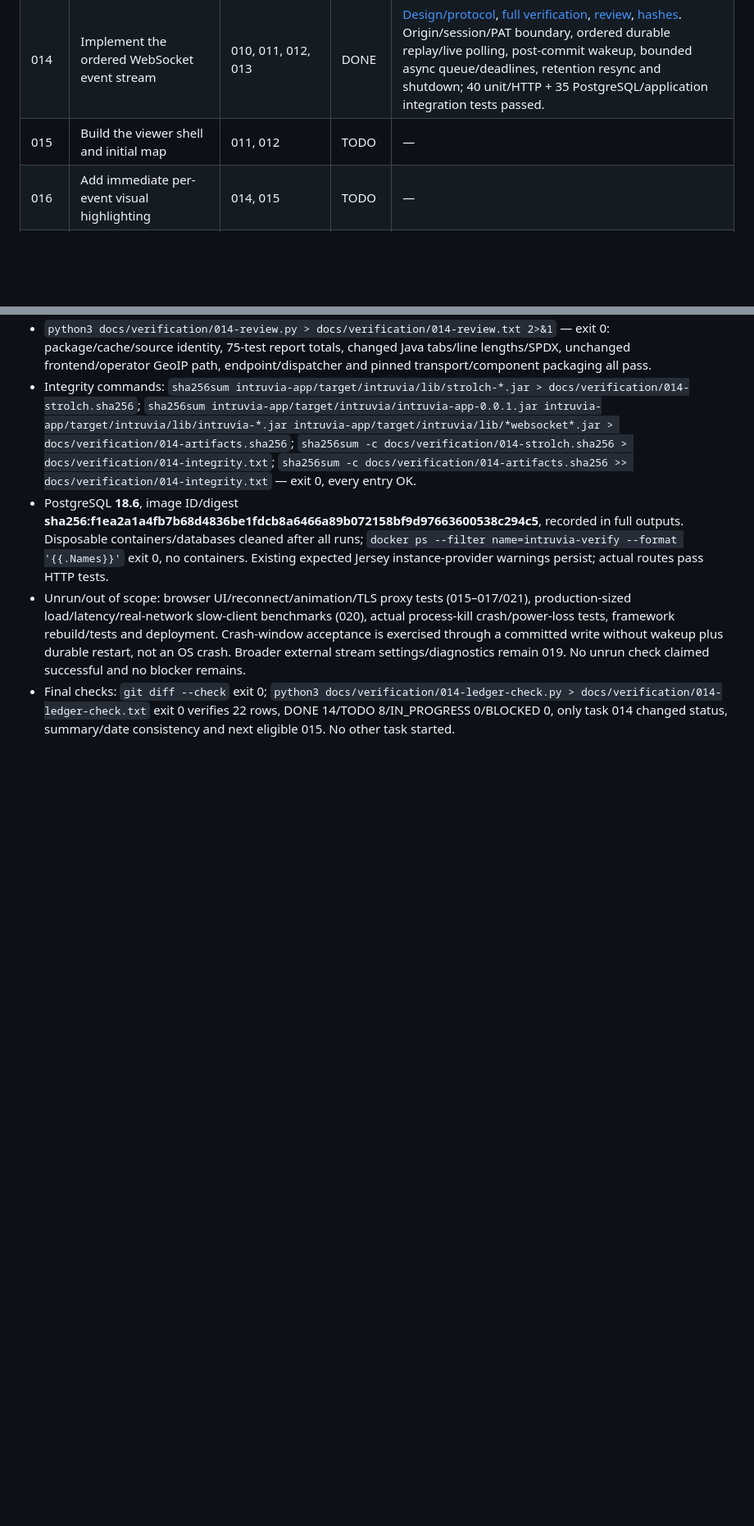
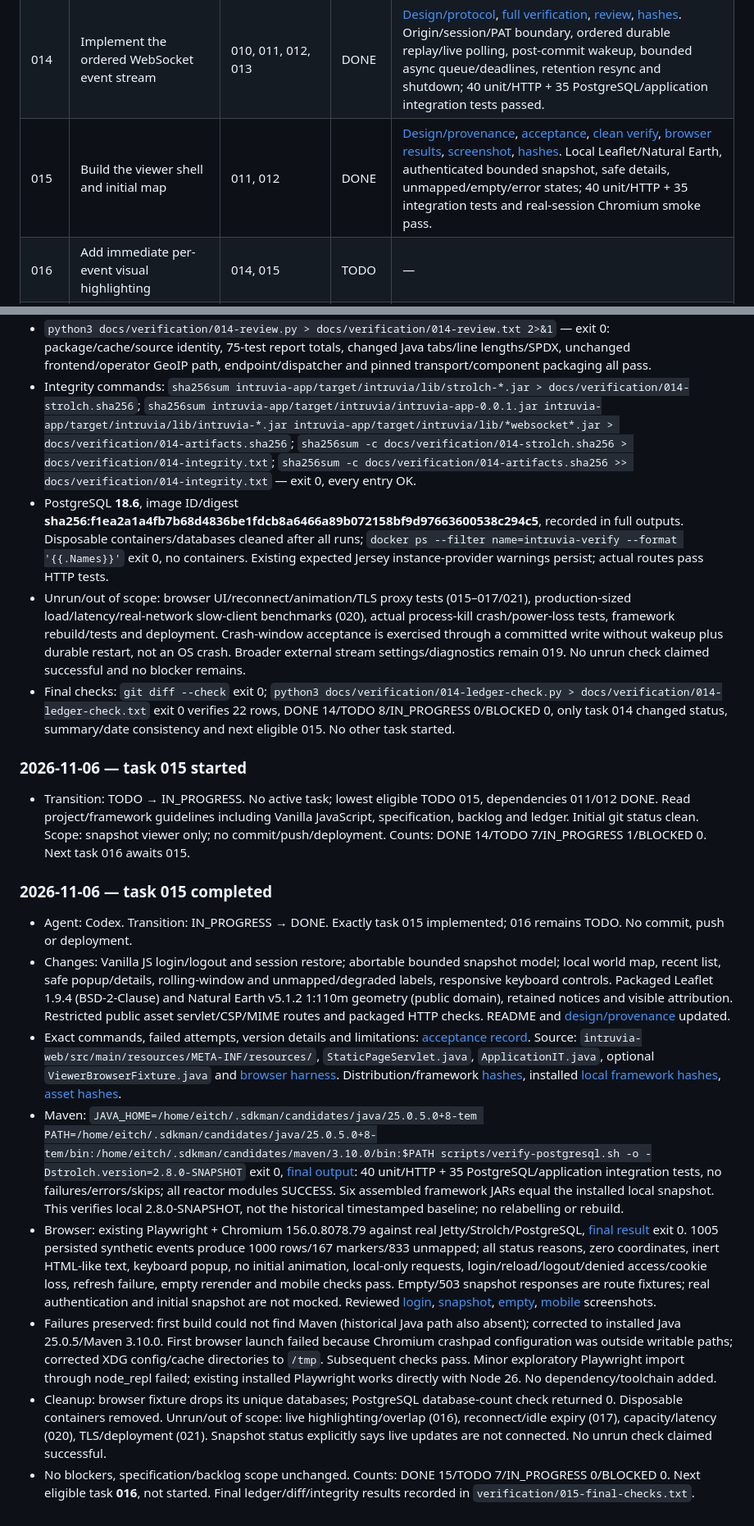
Before and after one commit to eitch/intruvia, a Markdown page: docs/INTRUVIA_BACKLOG_STATUS.md, 2 parts joined by grey strips. Shown at 82% size. Rendered like a GitHub page; blank space fills up the shorter version.

```diff
--- a/docs/INTRUVIA_BACKLOG_STATUS.md
+++ b/docs/INTRUVIA_BACKLOG_STATUS.md
@@ -35,7 +35,7 @@ Links: [specification](INTRUVIA_SPECIFICATION.md) · [numbered backlog](INTRUVIA
 | 012 | Implement bounded snapshots and cursor history | 004, 009, 011 | DONE | [Design](architecture/012-event-reads.md), [full acceptance](verification/012-final-verify.txt), [review](verification/012-review.txt), [hashes](verification/012-artifacts.sha256). Locked bounded snapshots, fixed-through pagination, strict/expired cursors and viewer-only reads; 34 unit/HTTP + 22 PostgreSQL/application tests passed. |
 | 013 | Implement bounded retention and receipt cleanup | 009, 012 | DONE | [Design/configuration](architecture/013-retention.md), [full acceptance](verification/013-fifth-verify.txt), [review](verification/013-review.txt), [artifact hashes](verification/013-artifacts.sha256). Atomic prefix pruning/minAfter, independent receipt expiry/capacity, daily lifecycle sweep; 36 unit/HTTP + 28 PostgreSQL/application tests passed. |
 | 014 | Implement the ordered WebSocket event stream | 010, 011, 012, 013 | DONE | [Design/protocol](architecture/014-event-stream.md), [full verification](verification/014-final-verify.txt), [review](verification/014-review.txt), [hashes](verification/014-artifacts.sha256). Origin/session/PAT boundary, ordered durable replay/live polling, post-commit wakeup, bounded async queue/deadlines, retention resync and shutdown; 40 unit/HTTP + 35 PostgreSQL/application integration tests passed. |
-| 015 | Build the viewer shell and initial map | 011, 012 | TODO | — |
+| 015 | Build the viewer shell and initial map | 011, 012 | DONE | [Design/provenance](architecture/015-snapshot-viewer.md), [acceptance](verification/015-acceptance.txt), [clean verify](verification/015-final-review-verify.txt), [browser results](verification/015-browser-final.txt), [screenshot](verification/015-snapshot.png), [hashes](verification/015-artifacts.sha256). Local Leaflet/Natural Earth, authenticated bounded snapshot, safe details, unmapped/empty/error states; 40 unit/HTTP + 35 integration tests and real-session Chromium smoke pass. |
 | 016 | Add immediate per-event visual highlighting | 014, 015 | TODO | — |
 | 017 | Implement browser reconnect and resynchronization | 016 | TODO | — |
 | 018 | Ship the Fail2ban action and notification helper | 010 | TODO | — |
@@ -512,3 +512,18 @@ A failed check keeps the task incomplete. If a previously completed task needs r
 - PostgreSQL **18.6**, image ID/digest **sha256:f1ea2a1a4fb7b68d4836be1fdcb8a6466a89b072158bf9d97663600538c294c5**, recorded in full outputs. Disposable containers/databases cleaned after all runs; `docker ps --filter name=intruvia-verify --format '{{.Names}}'` exit 0, no containers. Existing expected Jersey instance-provider warnings persist; actual routes pass HTTP tests.
 - Unrun/out of scope: browser UI/reconnect/animation/TLS proxy tests (015–017/021), production-sized load/latency/real-network slow-client benchmarks (020), actual process-kill crash/power-loss tests, framework rebuild/tests and deployment. Crash-window acceptance is exercised through a committed write without wakeup plus durable restart, not an OS crash. Broader external stream settings/diagnostics remain 019. No unrun check claimed successful and no blocker remains.
 - Final checks: `git diff --check` exit 0; `python3 docs/verification/014-ledger-check.py > docs/verification/014-ledger-check.txt` exit 0 verifies 22 rows, DONE 14/TODO 8/IN_PROGRESS 0/BLOCKED 0, only task 014 changed status, summary/date consistency and next eligible 015. No other task started.
+
+### 2026-11-06 — task 015 started
+
+- Transition: TODO → IN_PROGRESS. No active task; lowest eligible TODO 015, dependencies 011/012 DONE. Read project/framework guidelines including Vanilla JavaScript, specification, backlog and ledger. Initial git status clean. Scope: snapshot viewer only; no commit/push/deployment. Counts: DONE 14/TODO 7/IN_PROGRESS 1/BLOCKED 0. Next task 016 awaits 015.
+
+### 2026-11-06 — task 015 completed
+
+- Agent: Codex. Transition: IN_PROGRESS → DONE. Exactly task 015 implemented; 016 remains TODO. No commit, push or deployment.
+- Changes: Vanilla JS login/logout and session restore; abortable bounded snapshot model; local world map, recent list, safe popup/details, rolling-window and unmapped/degraded labels, responsive keyboard controls. Packaged Leaflet 1.9.4 (BSD-2-Clause) and Natural Earth v5.1.2 1:110m geometry (public domain), retained notices and visible attribution. Restricted public asset servlet/CSP/MIME routes and packaged HTTP checks. README and [design/provenance](architecture/015-snapshot-viewer.md) updated.
+- Exact commands, failed attempts, version details and limitations: [acceptance record](verification/015-acceptance.txt). Source: `intruvia-web/src/main/resources/META-INF/resources/`, `StaticPageServlet.java`, `ApplicationIT.java`, optional `ViewerBrowserFixture.java` and [browser harness](verification/015-browser-smoke.cjs). Distribution/framework [hashes](verification/015-artifacts.sha256), installed [local framework hashes](verification/015-local-strolch.sha256), [asset hashes](verification/015-assets.sha256).
+- Maven: `JAVA_HOME=/home/eitch/.sdkman/candidates/java/25.0.5.0+8-tem PATH=/home/eitch/.sdkman/candidates/java/25.0.5.0+8-tem/bin:/home/eitch/.sdkman/candidates/maven/3.10.0/bin:$PATH scripts/verify-postgresql.sh -o -Dstrolch.version=2.8.0-SNAPSHOT` exit 0, [final output](verification/015-final-review-verify.txt): 40 unit/HTTP + 35 PostgreSQL/application integration tests, no failures/errors/skips; all reactor modules SUCCESS. Six assembled framework JARs equal the installed local snapshot. This verifies local 2.8.0-SNAPSHOT, not the historical timestamped baseline; no relabelling or rebuild.
+- Browser: existing Playwright + Chromium 156.0.8078.79 against real Jetty/Strolch/PostgreSQL, [final result](verification/015-browser-final.txt) exit 0. 1005 persisted synthetic events produce 1000 rows/167 markers/833 unmapped; all status reasons, zero coordinates, inert HTML-like text, keyboard popup, no initial animation, local-only requests, login/reload/logout/denied access/cookie loss, refresh failure, empty rerender and mobile checks pass. Empty/503 snapshot responses are route fixtures; real authentication and initial snapshot are not mocked. Reviewed [login](verification/015-login.png), [snapshot](verification/015-snapshot.png), [empty](verification/015-empty.png), [mobile](verification/015-mobile.png) screenshots.
+- Failures preserved: first build could not find Maven (historical Java path also absent); corrected to installed Java 25.0.5/Maven 3.10.0. First browser launch failed because Chromium crashpad configuration was outside writable paths; corrected XDG config/cache directories to `/tmp`. Subsequent checks pass. Minor exploratory Playwright import through node_repl failed; existing installed Playwright works directly with Node 26. No dependency/toolchain added.
+- Cleanup: browser fixture drops its unique databases; PostgreSQL database-count check returned 0. Disposable containers removed. Unrun/out of scope: live highlighting/overlap (016), reconnect/idle expiry (017), capacity/latency (020), TLS/deployment (021). Snapshot status explicitly says live updates are not connected. No unrun check claimed successful.
+- No blockers, specification/backlog scope unchanged. Counts: DONE 15/TODO 7/IN_PROGRESS 0/BLOCKED 0. Next eligible task **016**, not started. Final ledger/diff/integrity results recorded in `verification/015-final-checks.txt`.
```
Also changed, not shown: other parts of docs/INTRUVIA_BACKLOG_STATUS.md (+6 -6 lines), README.md (+25 -5 lines).
